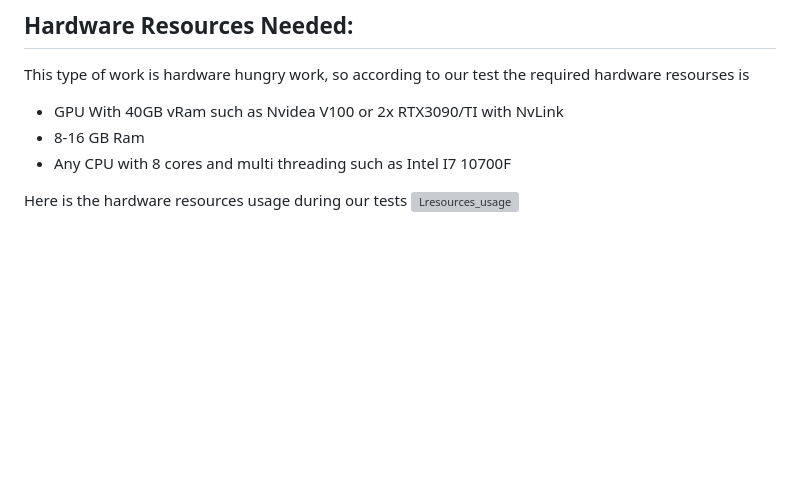
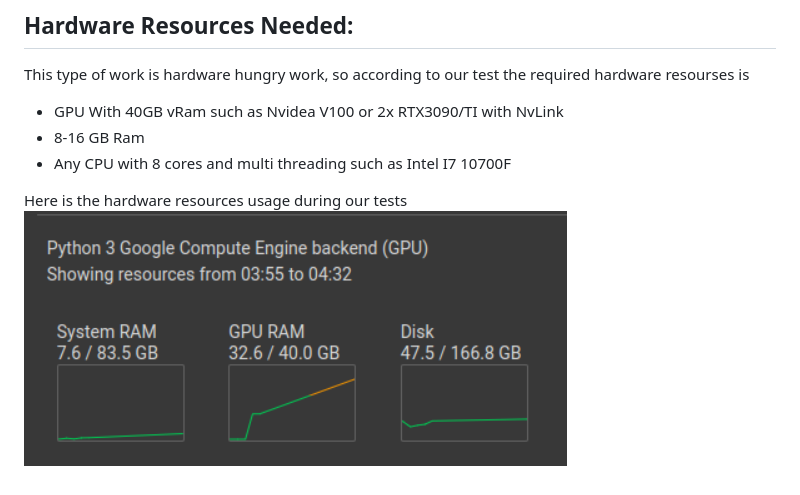
Before and after one commit to Jawabreh0/local-llm-with-function-calling, a Markdown page: README.md, the part around the change. Drawn GitHub-style; blank space fills up the shorter version; grey boxes are pictures that could not be loaded.

```diff
--- a/README.md
+++ b/README.md
@@ -127,4 +127,4 @@ This type of work is hardware hungry work, so according to our test the required
 * Any CPU with 8 cores and multi threading such as Intel I7 10700F
 
 Here is the hardware resources usage during our tests
-![Lresources_usage](resources_usage.png)
+![resources_usage](assets/resources_usage.png)
```
